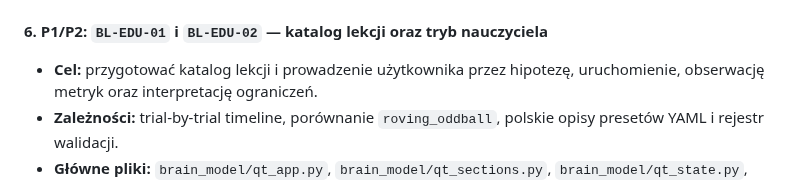
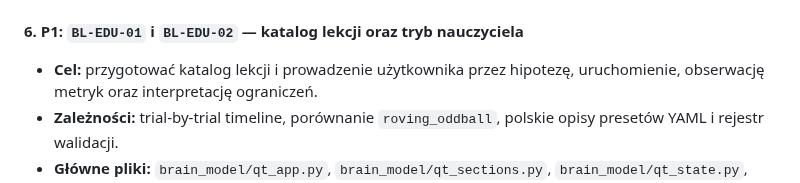
Before and after one commit to MatPomGit/neuro_sim, a Markdown page: BACKLOG.md, the part around the change. GitHub-like rendering.

Commit message:
Update BACKLOG.md
Co-authored-by: gemini-code-assist[bot] <176961590+gemini-code-assist[bot]@users.noreply.github.com>

```diff
--- a/BACKLOG.md
+++ b/BACKLOG.md
@@ -163,7 +163,7 @@ następnie uzupełnia walidację, GUI oraz zakres dydaktyczny P1/P2.
   tests/test_gui_dependencies_static.py` oraz statyczna kontrola braku nowych
   przepływów `tkinter`.
 
-#### 6. P1/P2: `BL-EDU-01` i `BL-EDU-02` — katalog lekcji oraz tryb nauczyciela
+#### 6. P1: `BL-EDU-01` i `BL-EDU-02` — katalog lekcji oraz tryb nauczyciela
 
 - **Cel:** przygotować katalog lekcji i prowadzenie użytkownika przez hipotezę,
   uruchomienie, obserwację metryk oraz interpretację ograniczeń.
```
